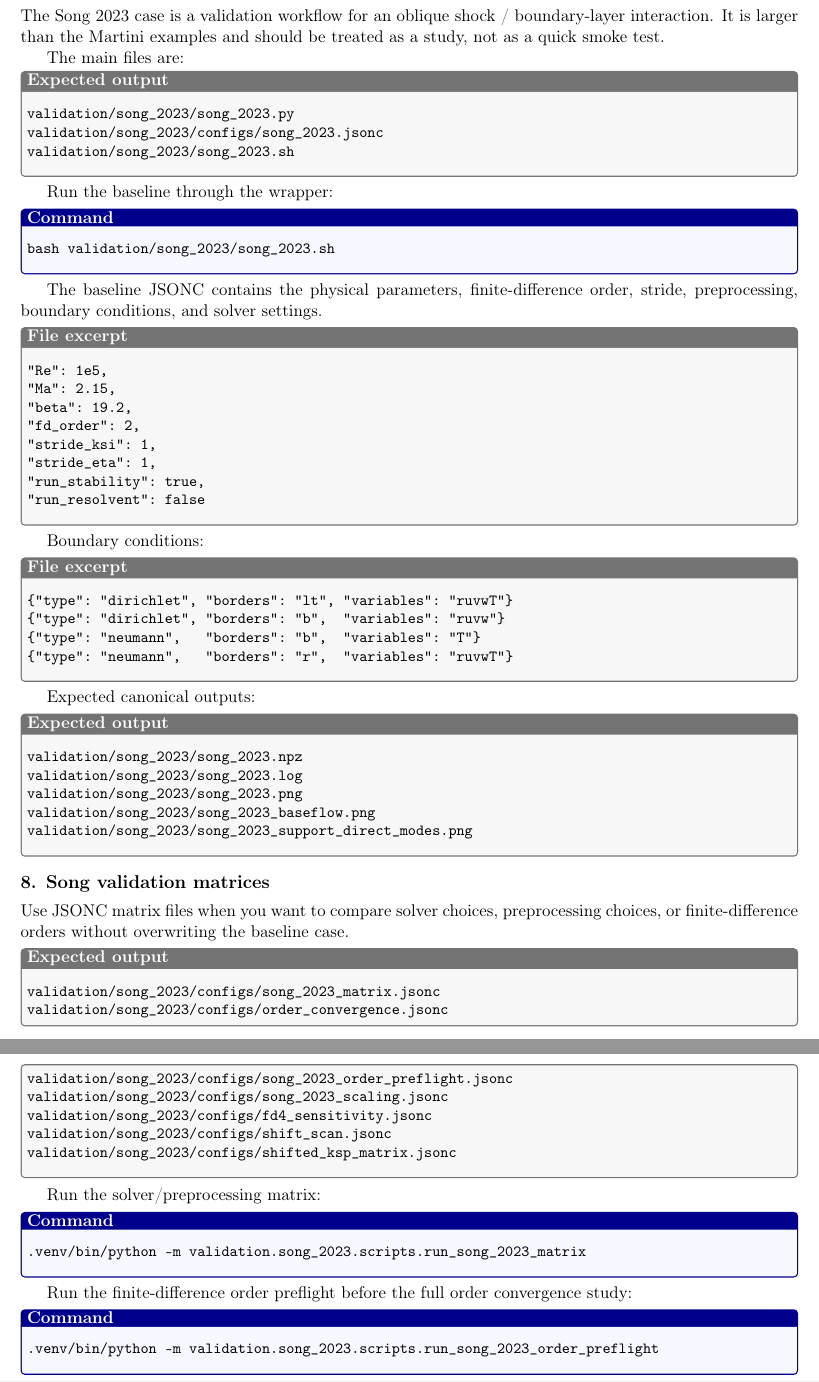
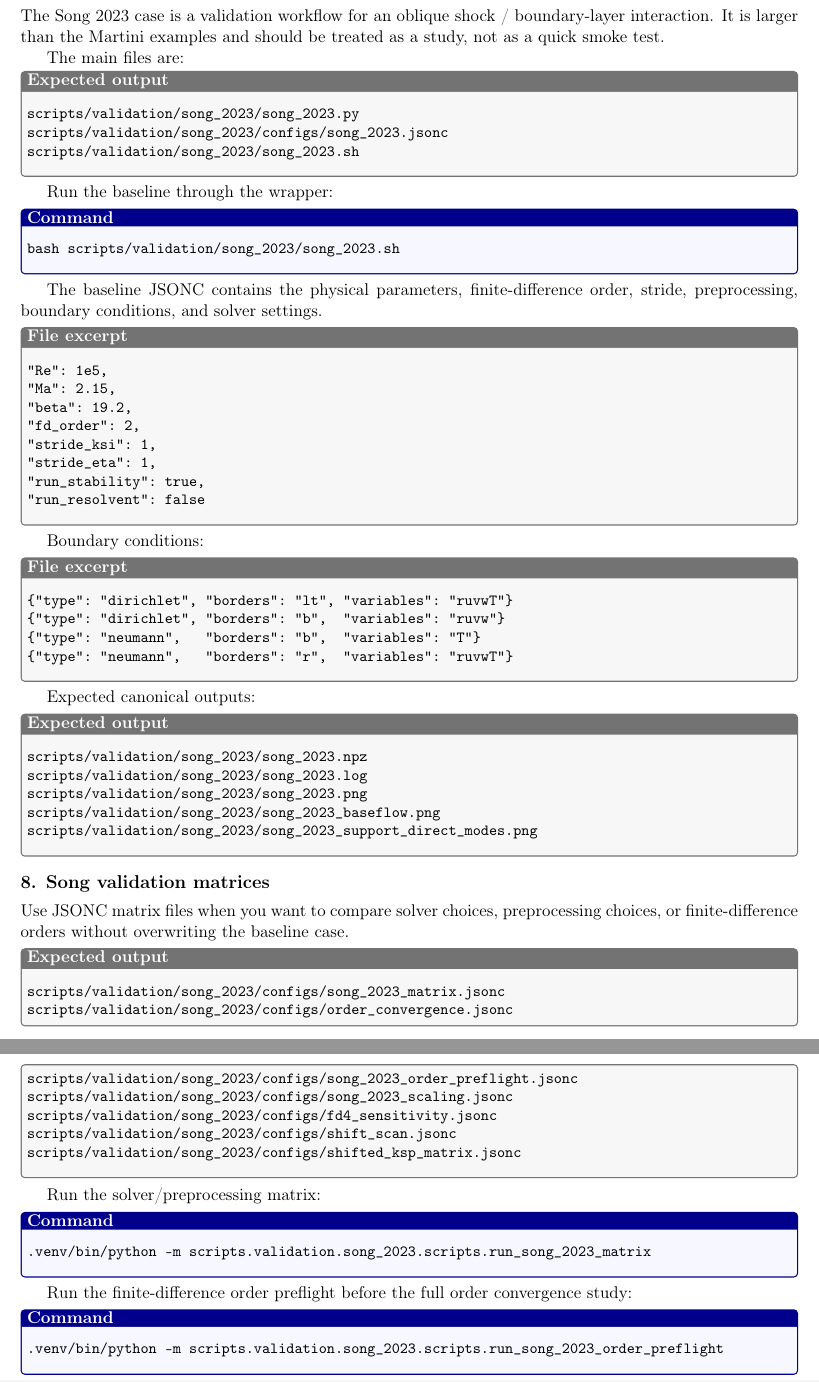
Before and after one commit to openfluids/linstabpy, a LaTeX document (docs/tutorial/tutorial.tex): two parts of pages 12 and 13 of 14, joined at a grey line, cut so that both start at the same text. Compiled offline with pdfLaTeX.

```diff
--- a/docs/tutorial/tutorial.tex
+++ b/docs/tutorial/tutorial.tex
@@ -697,15 +697,15 @@
 The main files are:
 
 \begin{outputbox}
-validation/song_2023/song_2023.py
-validation/song_2023/configs/song_2023.jsonc
-validation/song_2023/song_2023.sh
+scripts/validation/song_2023/song_2023.py
+scripts/validation/song_2023/configs/song_2023.jsonc
+scripts/validation/song_2023/song_2023.sh
 \end{outputbox}
 
 Run the baseline through the wrapper:
 
 \begin{commandbox}
-bash validation/song_2023/song_2023.sh
+bash scripts/validation/song_2023/song_2023.sh
 \end{commandbox}
 
 The baseline JSONC contains the physical parameters, finite-difference order, stride, preprocessing, boundary conditions, and solver settings.
@@ -733,11 +733,11 @@
 Expected canonical outputs:
 
 \begin{outputbox}
-validation/song_2023/song_2023.npz
-validation/song_2023/song_2023.log
-validation/song_2023/song_2023.png
-validation/song_2023/song_2023_baseflow.png
-validation/song_2023/song_2023_support_direct_modes.png
+scripts/validation/song_2023/song_2023.npz
+scripts/validation/song_2023/song_2023.log
+scripts/validation/song_2023/song_2023.png
+scripts/validation/song_2023/song_2023_baseflow.png
+scripts/validation/song_2023/song_2023_support_direct_modes.png
 \end{outputbox}
 
 \section*{8. Song validation matrices}
@@ -745,32 +745,32 @@
 Use JSONC matrix files when you want to compare solver choices, preprocessing choices, or finite-difference orders without overwriting the baseline case.
 
 \begin{outputbox}
-validation/song_2023/configs/song_2023_matrix.jsonc
-validation/song_2023/configs/order_convergence.jsonc
-validation/song_2023/configs/song_2023_order_preflight.jsonc
-validation/song_2023/configs/song_2023_scaling.jsonc
-validation/song_2023/configs/fd4_sensitivity.jsonc
-validation/song_2023/configs/shift_scan.jsonc
-validation/song_2023/configs/shifted_ksp_matrix.jsonc
+scripts/validation/song_2023/configs/song_2023_matrix.jsonc
+scripts/validation/song_2023/configs/order_convergence.jsonc
+scripts/validation/song_2023/configs/song_2023_order_preflight.jsonc
+scripts/validation/song_2023/configs/song_2023_scaling.jsonc
+scripts/validation/song_2023/configs/fd4_sensitivity.jsonc
+scripts/validation/song_2023/configs/shift_scan.jsonc
+scripts/validation/song_2023/configs/shifted_ksp_matrix.jsonc
 \end{outputbox}
 
 Run the solver/preprocessing matrix:
 
 \begin{commandbox}
-.venv/bin/python -m validation.song_2023.scripts.run_song_2023_matrix
+.venv/bin/python -m scripts.validation.song_2023.scripts.run_song_2023_matrix
 \end{commandbox}
 
 Run the finite-difference order preflight before the full order convergence study:
 
 \begin{commandbox}
-.venv/bin/python -m validation.song_2023.scripts.run_song_2023_order_preflight
+.venv/bin/python -m scripts.validation.song_2023.scripts.run_song_2023_order_preflight
 \end{commandbox}
 
 Run the order convergence study only on a machine with enough memory for the configured guard:
 
 \begin{commandbox}
-.venv/bin/python -m validation.song_2023.scripts.run_song_2023_order_convergence
-.venv/bin/python validation/song_2023/scripts/plot_order_convergence.py
+.venv/bin/python -m scripts.validation.song_2023.scripts.run_song_2023_order_convergence
+.venv/bin/python scripts/validation/song_2023/scripts/plot_order_convergence.py
 \end{commandbox}
 
 \begin{warningbox}
```
Also changed, not shown: docs/G3.3_row5_audit.md (+1 -1 lines), docs/tutorial/tutorial.tex (30 more changed lines), 2 other files.
